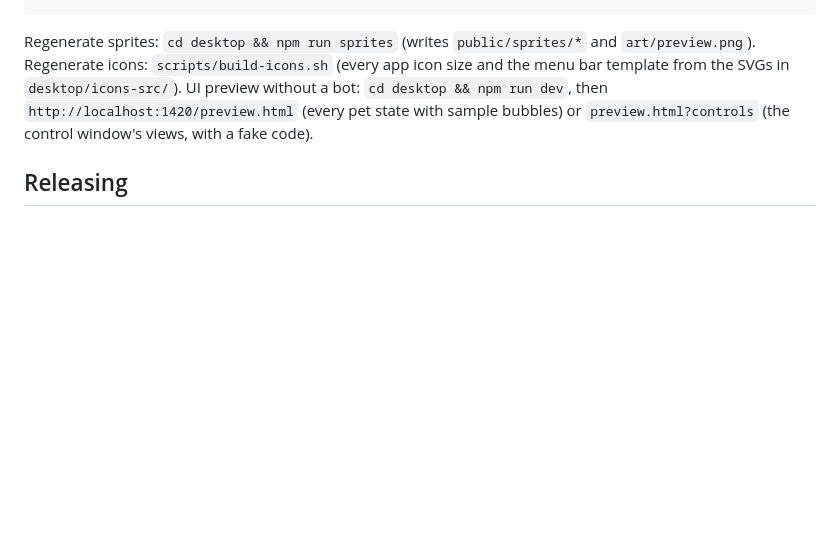
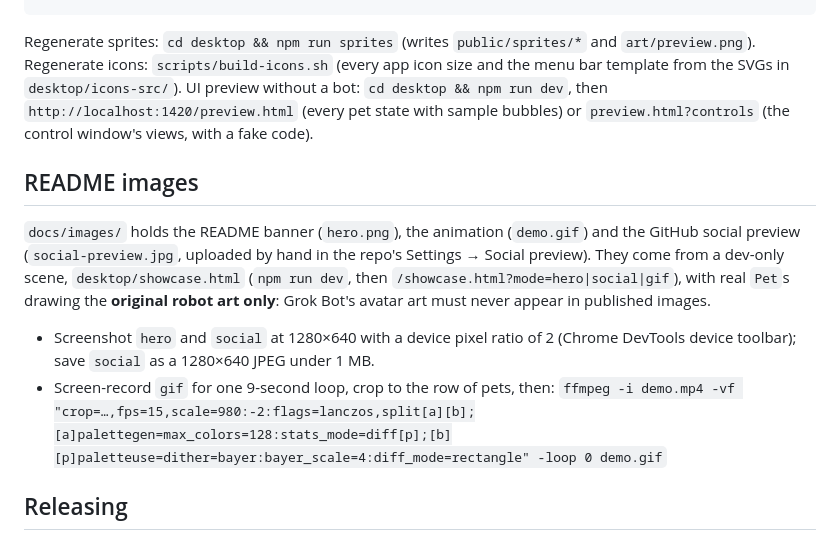
Before and after one commit to junlee30/grokbot-deskpet, a Markdown page: docs/DEVELOPMENT.md, the part around the change. Drawn GitHub-style; blank space fills up the shorter version.

```diff
--- a/docs/DEVELOPMENT.md
+++ b/docs/DEVELOPMENT.md
@@ -99,6 +99,19 @@ menu bar template from the SVGs in `desktop/icons-src/`). UI preview without a b
 `cd desktop && npm run dev`, then `http://localhost:1420/preview.html` (every pet state with
 sample bubbles) or `preview.html?controls` (the control window's views, with a fake code).
 
+## README images
+
+`docs/images/` holds the README banner (`hero.png`), the animation (`demo.gif`) and the
+GitHub social preview (`social-preview.jpg`, uploaded by hand in the repo's Settings →
+Social preview). They come from a dev-only scene, `desktop/showcase.html`
+(`npm run dev`, then `/showcase.html?mode=hero|social|gif`), with real `Pet`s drawing the
+**original robot art only**: Grok Bot's avatar art must never appear in published images.
+
+- Screenshot `hero` and `social` at 1280×640 with a device pixel ratio of 2 (Chrome DevTools
+  device toolbar); save `social` as a 1280×640 JPEG under 1 MB.
+- Screen-record `gif` for one 9-second loop, crop to the row of pets, then:
+  `ffmpeg -i demo.mp4 -vf "crop=…,fps=15,scale=980:-2:flags=lanczos,split[a][b];[a]palettegen=max_colors=128:stats_mode=diff[p];[b][p]paletteuse=dither=bayer:bayer_scale=4:diff_mode=rectangle" -loop 0 demo.gif`
+
 ## Releasing
 
 1. Bump the version in `desktop/src-tauri/tauri.conf.json`, `desktop/src-tauri/Cargo.toml` and
```
Also changed, not shown: CHANGELOG.md (added, +26 -0 lines), README.ko.md (added, +121 -0 lines), README.md (+93 -79 lines), SECURITY.md (added, +41 -0 lines), docs/images/demo.gif (added), docs/images/social-preview.jpg (added), 6 other files.
